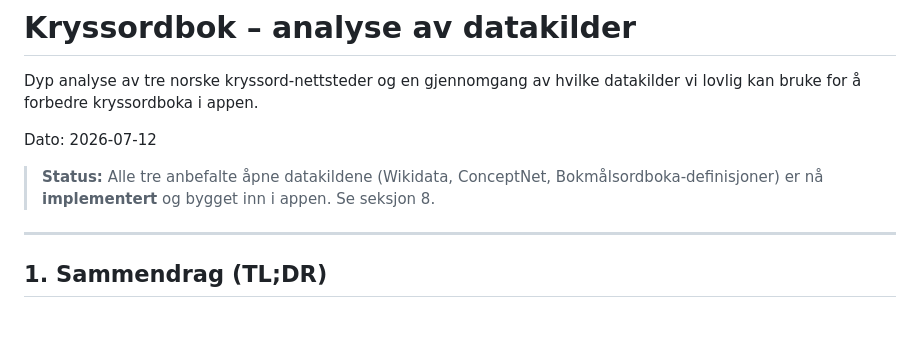
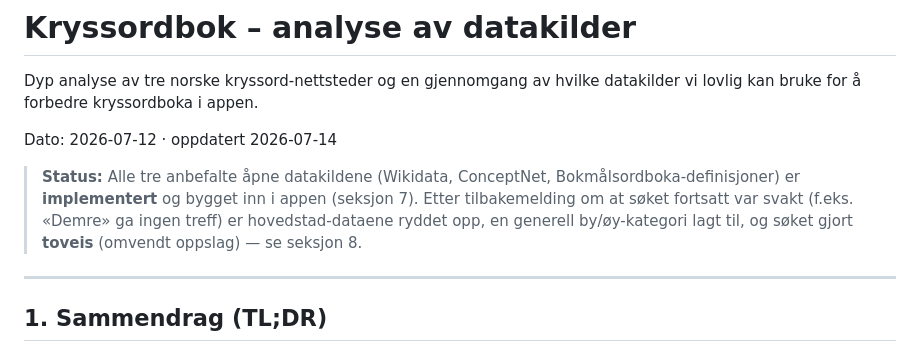
Before and after one commit to richard-lund-bot/Scrabble-Scorekeeper, a Markdown page: docs/kryssordbok-datakilder.md, the part around one of its changes. Rendered like a GitHub page; blank space fills up the shorter version.

```diff
--- a/docs/kryssordbok-datakilder.md
+++ b/docs/kryssordbok-datakilder.md
@@ -3,11 +3,13 @@
 Dyp analyse av tre norske kryssord-nettsteder og en gjennomgang av hvilke
 datakilder vi lovlig kan bruke for å forbedre kryssordboka i appen.
 
-Dato: 2026-07-12
+Dato: 2026-07-12 · oppdatert 2026-07-14
 
 > **Status:** Alle tre anbefalte åpne datakildene (Wikidata, ConceptNet,
-> Bokmålsordboka-definisjoner) er nå **implementert** og bygget inn i appen.
-> Se seksjon 8.
+> Bokmålsordboka-definisjoner) er **implementert** og bygget inn i appen (seksjon 7).
+> Etter tilbakemelding om at søket fortsatt var svakt (f.eks. «Demre» ga ingen
+> treff) er hovedstad-dataene ryddet opp, en generell by/øy-kategori lagt til,
+> og søket gjort **toveis** (omvendt oppslag) — se seksjon 8.
 
 ---
 
```
Also changed, not shown: other parts of docs/kryssordbok-datakilder.md (+65 -1 lines).
